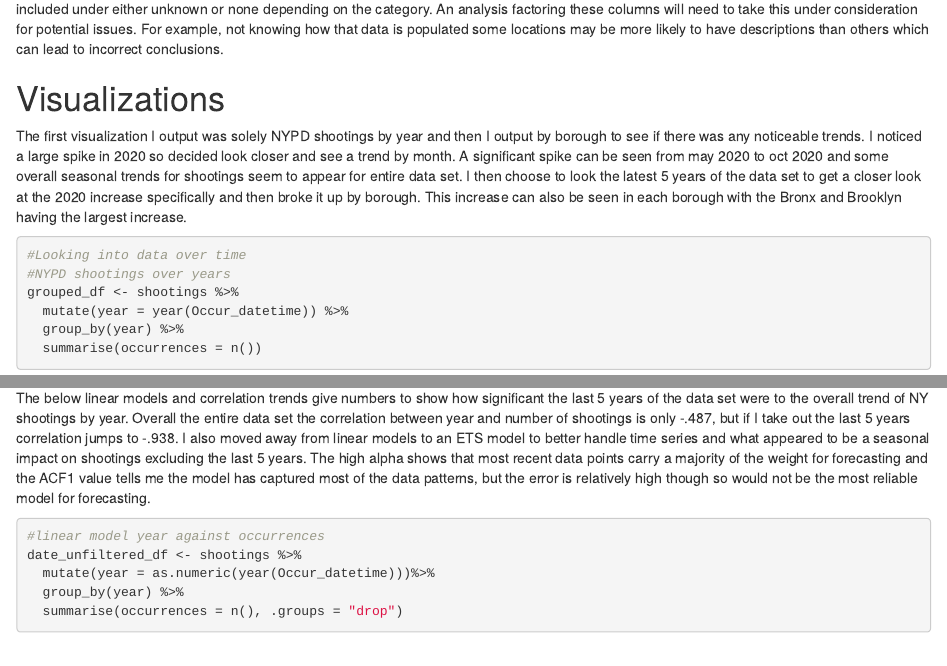
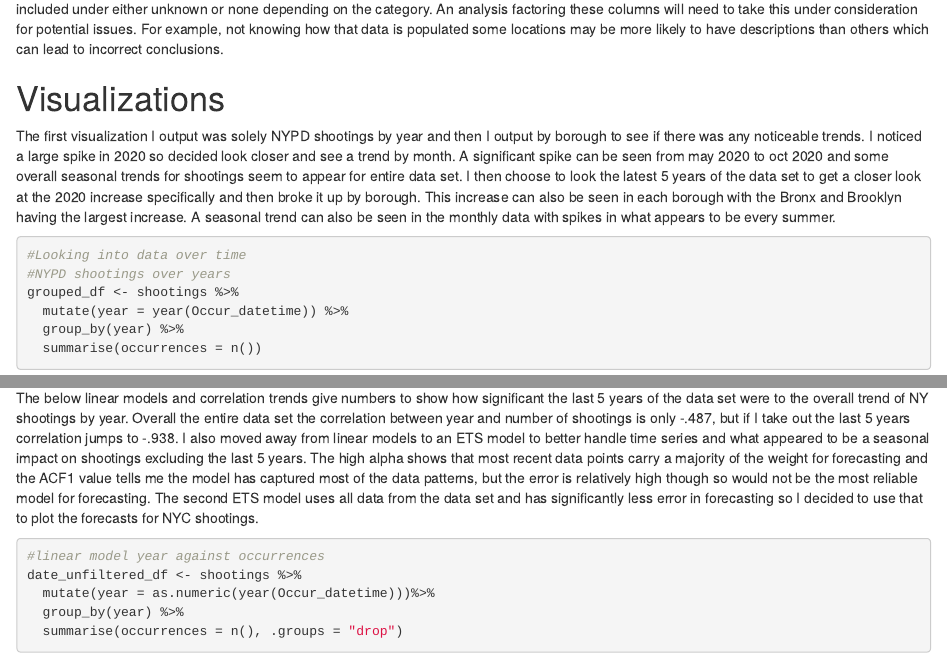
Before and after one commit to pwleon26/dtsa5301, an R Markdown document (NYPD_Shooting_Incidents.Rmd): the page in a window 1100 px wide, from 3400 px down, and a second part further down, joined at a grey line. Rendered offline with R 4.5, knitr and Pandoc, with nearby package versions; some code elsewhere in the file could not run offline.

Commit message:
Add files via upload

````diff
--- a/NYPD_Shooting_Incidents.Rmd
+++ b/NYPD_Shooting_Incidents.Rmd
@@ -86,7 +86,7 @@
 Roughly about half the data set is missing a perp age group. All the location descriptions also have a lot of missing values. These values are still included under either unknown or none depending on the category. An analysis factoring these columns will need to take this under consideration for potential issues. For example, not knowing how that data is populated some locations may be more likely to have descriptions than others which can lead to incorrect conclusions.
 
 # Visualizations
-The first visualization I output was solely NYPD shootings by year and then I output by borough to see if there was any noticeable trends. I noticed a large spike in 2020 so decided look closer and see a trend by month. A significant spike can be seen from may 2020 to oct 2020 and some overall seasonal trends for shootings seem to appear for entire data set. I then choose to look the latest 5 years of the data set to get a closer look at the 2020 increase specifically and then broke it up by borough. This increase can also be seen in each borough with the Bronx and Brooklyn having the largest increase.
+The first visualization I output was solely NYPD shootings by year and then I output by borough to see if there was any noticeable trends. I noticed a large spike in 2020 so decided look closer and see a trend by month. A significant spike can be seen from may 2020 to oct 2020 and some overall seasonal trends for shootings seem to appear for entire data set. I then choose to look the latest 5 years of the data set to get a closer look at the 2020 increase specifically and then broke it up by borough. This increase can also be seen in each borough with the Bronx and Brooklyn having the largest increase. A seasonal trend can also be seen in the monthly data with spikes in what appears to be every summer.
 ```{r, fig.width=15, fig.height=8, out.width="100%"}
 #Looking into data over time
 #NYPD shootings over years
@@ -182,7 +182,7 @@
 
 
 # Analysis/Models
-The below linear models and correlation trends give numbers to show how significant the last 5 years of the data set were to the overall trend of NY shootings by year. Overall the entire data set the correlation between year and number of shootings is only -.487, but if I take out the last 5 years correlation jumps to -.938. I also moved away from linear models to an ETS model to better handle time series and what appeared to be a seasonal impact on shootings excluding the last 5 years. The high alpha shows that most recent data points carry a majority of the weight for forecasting and the ACF1 value tells me the model has captured most of the data patterns, but the error is relatively high though so would not be the most reliable model for forecasting.
+The below linear models and correlation trends give numbers to show how significant the last 5 years of the data set were to the overall trend of NY shootings by year. Overall the entire data set the correlation between year and number of shootings is only -.487, but if I take out the last 5 years correlation jumps to -.938. I also moved away from linear models to an ETS model to better handle time series and what appeared to be a seasonal impact on shootings excluding the last 5 years. The high alpha shows that most recent data points carry a majority of the weight for forecasting and the ACF1 value tells me the model has captured most of the data patterns, but the error is relatively high though so would not be the most reliable model for forecasting. The second ETS model uses all data from the data set and has significantly less error in forecasting so I decided to use that to plot the forecasts for NYC shootings.
 ```{r, fig.width=15, fig.height=8, out.width="100%"}
 
 #linear model year against occurrences
````
